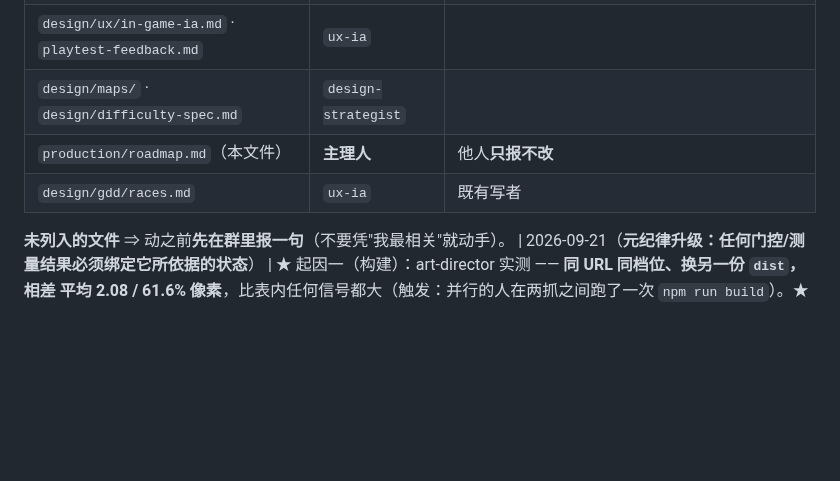
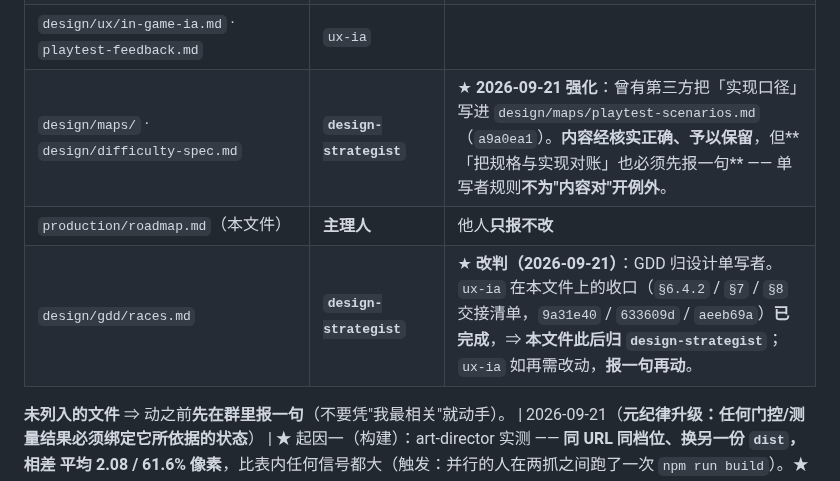
Before and after one commit to tilaboy/WEB_HOMM3, a Markdown page: production/roadmap.md, the part around the change. Rendered like a GitHub page; blank space fills up the shorter version.

Commit message:
docs(roadmap): races.md 改判归 design-strategist；design/maps 强化"对账也要先报"
races.md：ux-ia 的收口（9a31e40 / 633609d / aeeb69a）已完成 ⇒ 本文件归设计单写者 design-strategist。
design/maps：曾有第三方把实现口径写进 playtest-scenarios.md（a9a0ea1）——内容核实正确、予以保留，
但"规格与实现对账"也必须先报一句：单写者规则不为"内容对"开例外。

```diff
--- a/production/roadmap.md
+++ b/production/roadmap.md
@@ -510,9 +510,9 @@ debug key 签名、7 档图标、`webContentsDebuggingEnabled=false`。
 | `design/art-bible/shots/` | `art-director` | 按**目录**切（不按变量切） |
 | `design/art-bible/bitmap-asset-options.md` | `art-director-3` | |
 | `design/ux/in-game-ia.md` · `playtest-feedback.md` | `ux-ia` | |
-| `design/maps/` · `design/difficulty-spec.md` | `design-strategist` | |
+| `design/maps/` · `design/difficulty-spec.md` | **`design-strategist`** | ★ **2026-09-21 强化**：曾有第三方把「实现口径」写进 `design/maps/playtest-scenarios.md`（`a9a0ea1`）。**内容经核实正确、予以保留**，但**「把规格与实现对账」也必须先报一句** —— 单写者规则**不为"内容对"开例外**。 | |
 | `production/roadmap.md`（本文件） | **主理人** | 他人**只报不改** |
-| `design/gdd/races.md` | `ux-ia` | 既有写者 |
+| `design/gdd/races.md` | **`design-strategist`** | ★ **改判（2026-09-21）**：GDD 归设计单写者。`ux-ia` 在本文件上的收口（`§6.4.2` / `§7` / `§8` 交接清单，`9a31e40` / `633609d` / `aeeb69a`）**已完成**，⇒ **本文件此后归 `design-strategist`**；`ux-ia` 如再需改动，**报一句再动**。 |
 
 **未列入的文件** ⇒ 动之前**先在群里报一句**（不要凭"我最相关"就动手）。
 | 2026-09-21（**元纪律升级：任何门控/测量结果必须绑定它所依据的状态**） | ★ 起因一（构建）：art-director 实测 —— **同 URL 同档位、换另一份 `dist`，相差 平均 2.08 / 61.6% 像素**，比表内任何信号都大（触发：并行的人在两抓之间跑了一次 `npm run build`）。★ 起因二（工作树）：engineering-lead 报 —— **另一实例把 `MENU_MAX` 临时改成 5 跑负测、又改回 6，而它的审计恰好撞上那个中间态、误读到 `≤5`**。⇒ **共享工作树会被别人中途改，读数可能是「别人某一瞬间的状态」。**★★ **规矩**：**任何门控 / 测量结果，必须绑定它当时所依据的状态** —— **① 构建**：记 `dist/main.js` mtime 或构建时间；**② 工作树**：跑之前与跑之后各 `git status --porcelain` **比对一次**，**不一致则结果作废、重跑**。★ 与「并列的两个数会被默认为同源」「同一个量出了两个数 ⇒ 必须写 population」**同族**：**比较/测量的前提必须被写下来，否则「都对」的数会互相打架。** |
```
